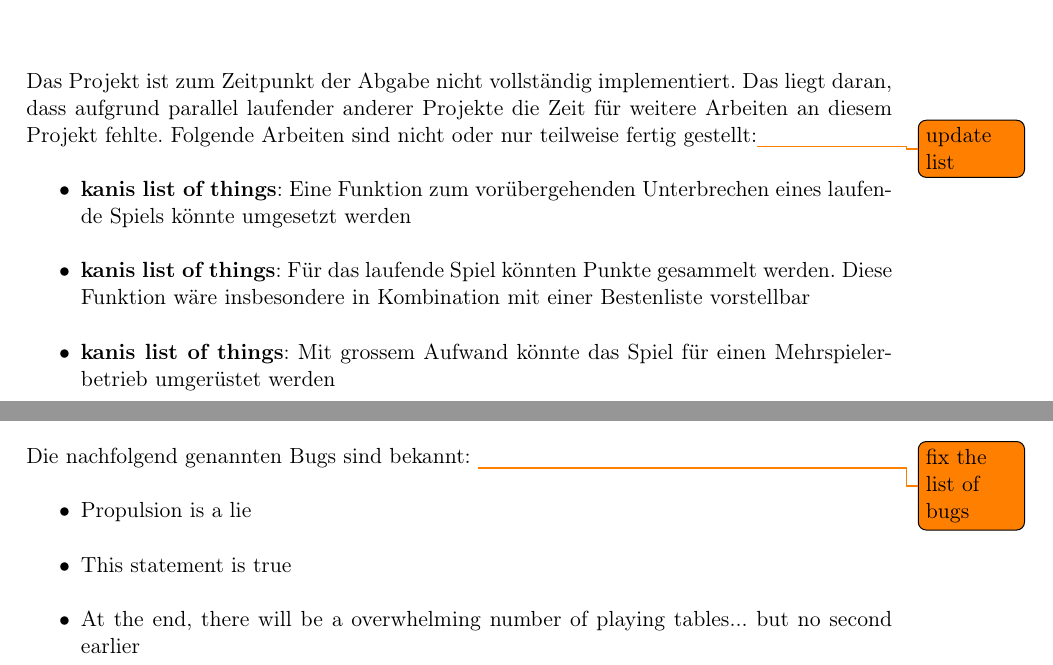
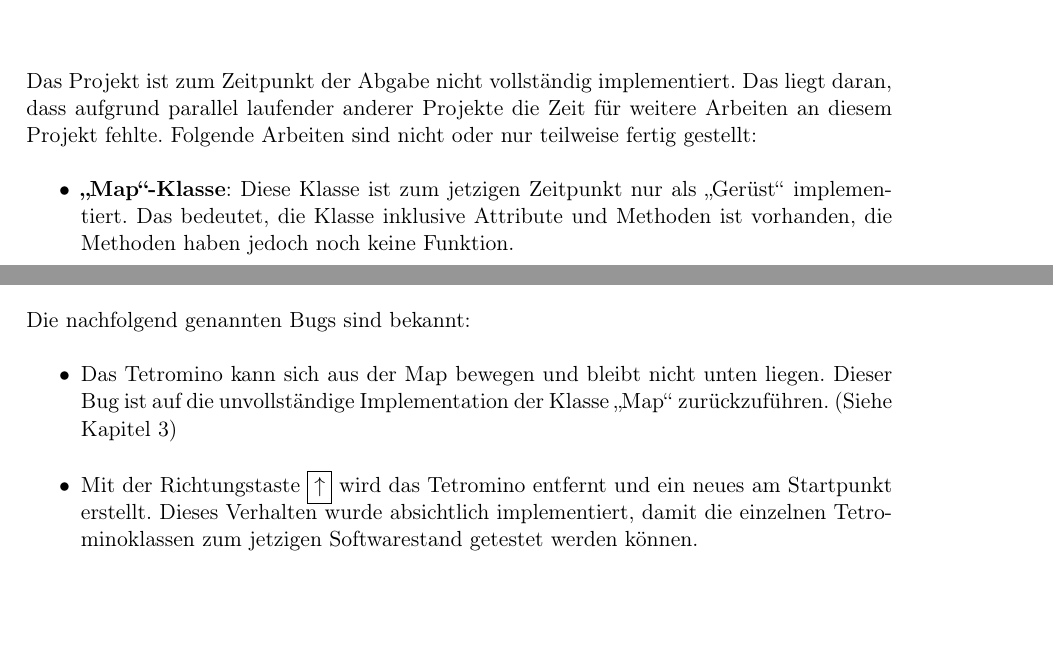
Before and after one commit to Ben-Kaniobi/cpp_tetris_doku, a LaTeX document (report.tex, which reads content/zukunft.tex): two parts of pages 14 and 15 of 18, joined at a grey line, cut so that both start at the same text, the shorter picture padded with empty space. Compiled offline with pdfLaTeX; the source files are stored in an older character set and shown here as Unicode; an older LaTeX class or package is replaced by its successor.

Commit message:
Updated chapter 3 and 4, plus some little changes

```diff
--- a/content/zukunft.tex
+++ b/content/zukunft.tex
@@ -14,14 +14,11 @@
 %%%%%%%%%%%%%%%%%%%%%%%%%%%%%%%%%%%%%%%%%%%%%%%%%%%%%%%%%%%%%%%%%%%%%%%%%%%%%%%
 \chapter{Fertigstellungsgrad}\label{ch:fertigstellungsgrad}
 	%
-	Das Projekt ist zum Zeitpunkt der Abgabe nicht vollständig implementiert. Das liegt daran, dass aufgrund parallel laufender anderer Projekte die Zeit für weitere Arbeiten an diesem Projekt fehlte. Folgende Arbeiten sind nicht oder nur teilweise fertig gestellt:\todo{update list}
+	Das Projekt ist zum Zeitpunkt der Abgabe nicht vollständig implementiert. Das liegt daran, dass aufgrund parallel laufender anderer Projekte die Zeit für weitere Arbeiten an diesem Projekt fehlte. Folgende Arbeiten sind nicht oder nur teilweise fertig gestellt:
 	%
 	\begin{itemize}
-		\item{\textbf{kanis list of things}: Eine Funktion zum vorübergehenden Unterbrechen eines laufende Spiels könnte umgesetzt werden}
+		\item{\textbf{"`Map"'-Klasse}: Diese Klasse ist zum jetzigen Zeitpunkt nur als "`Gerüst"' implementiert. Das bedeutet, die Klasse inklusive Attribute und Methoden ist vorhanden, die Methoden haben jedoch noch keine Funktion.}
 		%
-		\item{\textbf{kanis list of things}: Für das laufende Spiel könnten Punkte gesammelt werden. Diese Funktion wäre insbesondere in Kombination mit einer Bestenliste vorstellbar}
-		%
-		\item{\textbf{kanis list of things}: Mit grossem Aufwand könnte das Spiel für einen Mehrspielerbetrieb umgerüstet werden}
 	\end{itemize}
 	%
 \chapter{Fortsetzung}\label{ch:fortsetzung}
@@ -40,12 +37,9 @@
 		%
 		Die nachfolgend genannten Bugs sind bekannt:
 		%
-		\todo{fix the list of bugs}
-		%
 		\begin{itemize}
-			\item{Propulsion is a lie}
+			\item{Das Tetromino kann sich aus der Map bewegen und bleibt nicht unten liegen. Dieser Bug ist auf die unvollständige Implementation der Klasse "`Map"' zurückzuführen. (Siehe \autoref{ch:fertigstellungsgrad})}
 			%
-			\item{This statement is true}
+			\item{Mit der Richtungstaste \framebox{$\uparrow$}} wird das Tetromino entfernt und ein neues am Startpunkt erstellt. Dieses Verhalten wurde absichtlich implementiert, damit die einzelnen Tetrominoklassen zum jetzigen Softwarestand getestet werden können.
 			%
-			\item{At the end, there will be a overwhelming number of playing tables... but no second earlier}
 		\end{itemize}
```
Also changed, not shown: abstract/abstract.tex (+1 -1 lines), content/analyse.tex (+2 -2 lines), content/UML/ClassDiagram.pdf, 1 other file.
